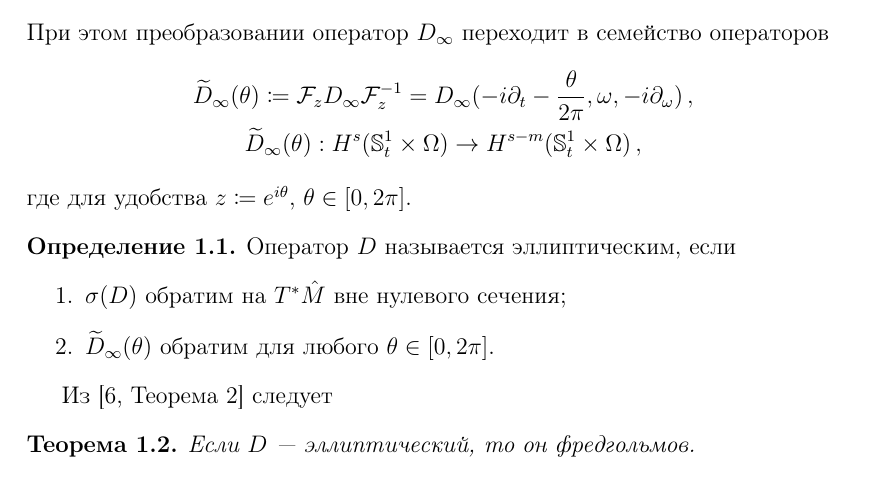
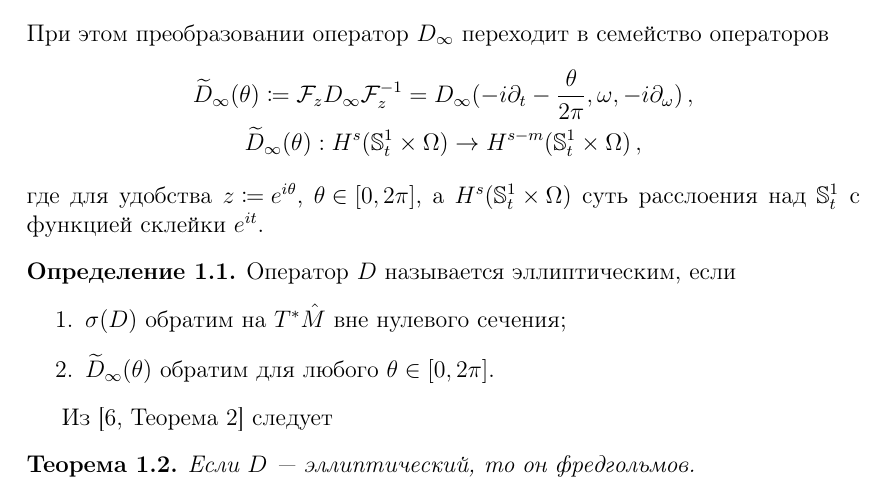
Before and after one commit to fimmind/periodic_Lefschetz, a LaTeX document (main.tex): part of page 1 of 4, cut so that both start at the same text. Compiled offline with pdfLaTeX.

Commit message:
Minor clarification

```diff
--- a/main.tex
+++ b/main.tex
@@ -62,7 +62,7 @@
         \widetilde D_{\infty}(\theta) \coloneqq \mathcal F_{z} D_{\infty} \mathcal F_{z}^{-1} = D_{\infty}(-i \partial_{t} - \frac{\theta}{2\pi}, \omega, -i \partial_{\omega})\,, \\
         \widetilde D_{\infty}(\theta) : H^{s}(\mathbb S^{1}_{t} \times \Omega) \to H^{s-m}(\mathbb S^{1}_{t} \times \Omega)\,,
     \end{gathered}
-\] где для удобства \({ z \coloneqq e^{i\theta} }\), \({ \theta \in [0, 2\pi] }\).
+\] где для удобства \({ z \coloneqq e^{i\theta} }\), \({ \theta \in [0, 2\pi] }\), а \({ H^{s}(\mathbb S^{1}_{t} \times \Omega) }\) суть расслоения над \({ \mathbb S^{1}_{t} }\) с функцией склейки \({ e^{it} }\).
 
 \begin{definition}
     Оператор \({ D }\) называется эллиптическим, если
```
Also changed, not shown: main.pdf.
